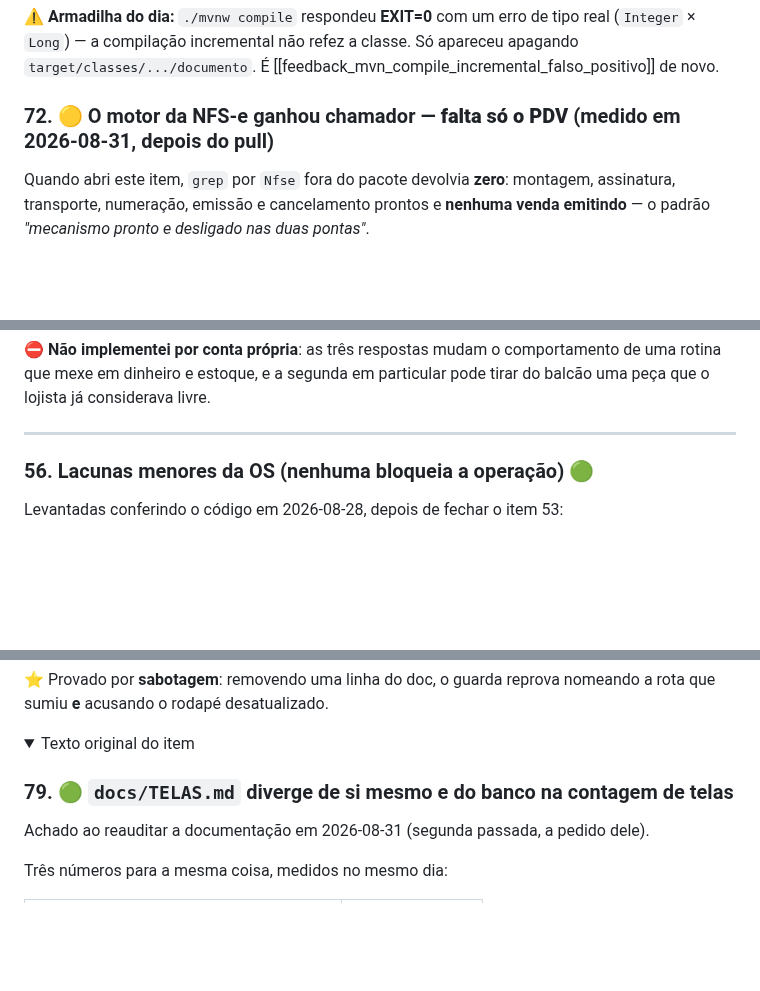
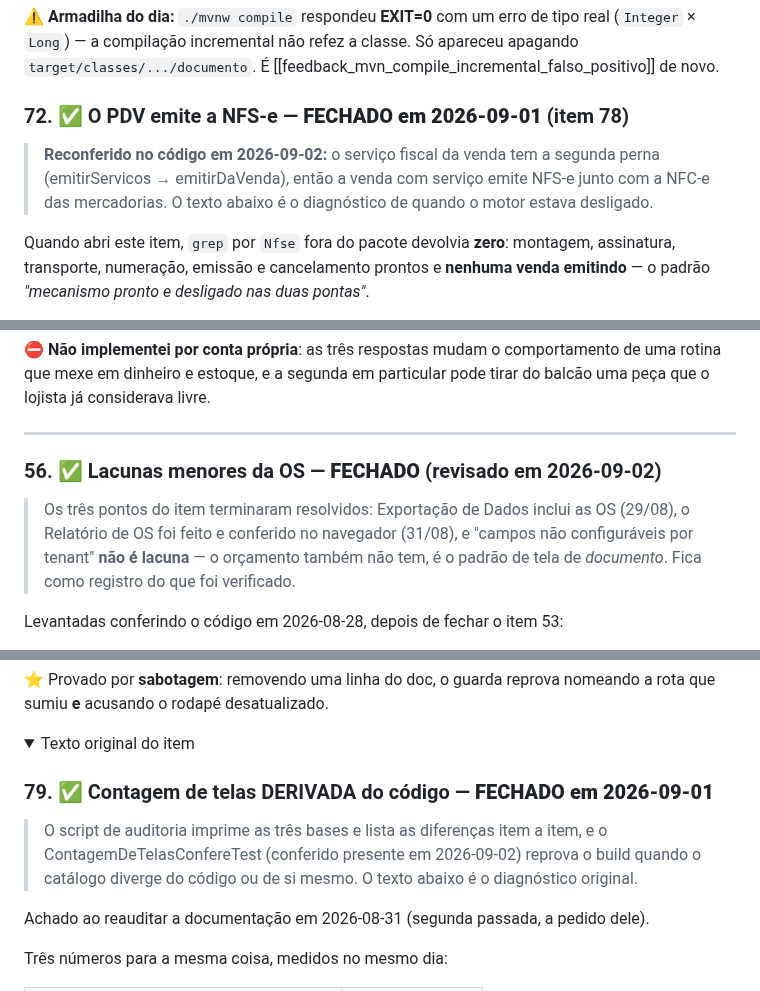
Before and after one commit to evirson/niner-v2, a Markdown page: docs/PENDENCIAS.md, 3 parts joined by grey strips. Rendered like a GitHub page; folded sections open; blank space fills up the shorter version.

Commit message:
docs: cinco pendencias ja estavam fechadas e o titulo nao acompanhava (75, 77, 79, 72, 56)
Reconferidas uma a uma antes de marcar, nao de memoria:
- 75: NFC-e 62 e 63 autorizadas em 01/09 (medido no banco);
- 77: a configuracao da NFS-e existe, com emissao ligada (medido no banco);
- 72: o servico fiscal da venda tem a perna da NFS-e (medido no codigo);
- 79: o guarda da contagem de telas existe na suite;
- 56: os tres pontos terminaram resolvidos, e o ultimo nao era lacuna.

Titulo desatualizado num arquivo de pendencias custa caro: quem le acha que
esta aberto e refaz, ou desconfia da lista inteira.

Co-Authored-By: Claude Opus 5 (1M context) <noreply@anthropic.com>
Claude-Session: https://claude.ai/code/session_015v2jmC49PvikQvNfsJhPgJ

```diff
--- a/docs/PENDENCIAS.md
+++ b/docs/PENDENCIAS.md
@@ -649,7 +657,12 @@ decisão dele.
 (`Integer` × `Long`) — a compilação incremental não refez a classe. Só apareceu apagando
 `target/classes/.../documento`. É [[feedback_mvn_compile_incremental_falso_positivo]] de novo.
 
-### 72. 🟡 O motor da NFS-e ganhou chamador — **falta só o PDV** (medido em 2026-08-31, depois do pull)
+### 72. ✅ O PDV emite a NFS-e — **FECHADO em 2026-09-01** (item 78)
+
+> **Reconferido no código em 2026-09-02:** o serviço fiscal da venda tem a segunda perna
+> (emitirServicos → emitirDaVenda), então a venda com serviço emite NFS-e junto com a NFC-e das
+> mercadorias. O texto abaixo é o diagnóstico de quando o motor estava desligado.
+
 Quando abri este item, `grep` por `Nfse` fora do pacote devolvia **zero**: montagem, assinatura,
 transporte, numeração, emissão e cancelamento prontos e **nenhuma venda emitindo** — o padrão
 *"mecanismo pronto e desligado nas duas pontas"*.
@@ -1549,7 +1562,13 @@ já considerava livre.
 
 ---
 
-### 56. Lacunas menores da OS (nenhuma bloqueia a operação) 🟢
+### 56. ✅ Lacunas menores da OS — **FECHADO** (revisado em 2026-09-02)
+
+> Os três pontos do item terminaram resolvidos: Exportação de Dados inclui as OS (29/08),
+> o Relatório de OS foi feito e conferido no navegador (31/08), e "campos não configuráveis por
+> tenant" **não é lacuna** — o orçamento também não tem, é o padrão de tela de *documento*.
+> Fica como registro do que foi verificado.
+
 
 Levantadas conferindo o código em 2026-08-28, depois de fechar o item 53:
 - ✅ **Exportação de Dados já inclui as OS** (2026-08-29) — décima tabela, **uma linha por ITEM**,
@@ -1705,7 +1724,12 @@ sumiu **e** acusando o rodapé desatualizado.
 
 <details><summary>Texto original do item</summary>
 
-### 79. 🟢 `docs/TELAS.md` diverge de si mesmo e do banco na contagem de telas
+### 79. ✅ Contagem de telas DERIVADA do código — **FECHADO em 2026-09-01**
+
+> O script de auditoria imprime as três bases e lista as diferenças item a item, e o
+> ContagemDeTelasConfereTest (conferido presente em 2026-09-02) reprova o build quando o
+> catálogo diverge do código ou de si mesmo. O texto abaixo é o diagnóstico original.
+
 Achado ao reauditar a documentação em 2026-08-31 (segunda passada, a pedido dele).
 
 Três números para a mesma coisa, medidos no mesmo dia:
```
Also changed, not shown: other parts of docs/PENDENCIAS.md (+10 -2 lines).
